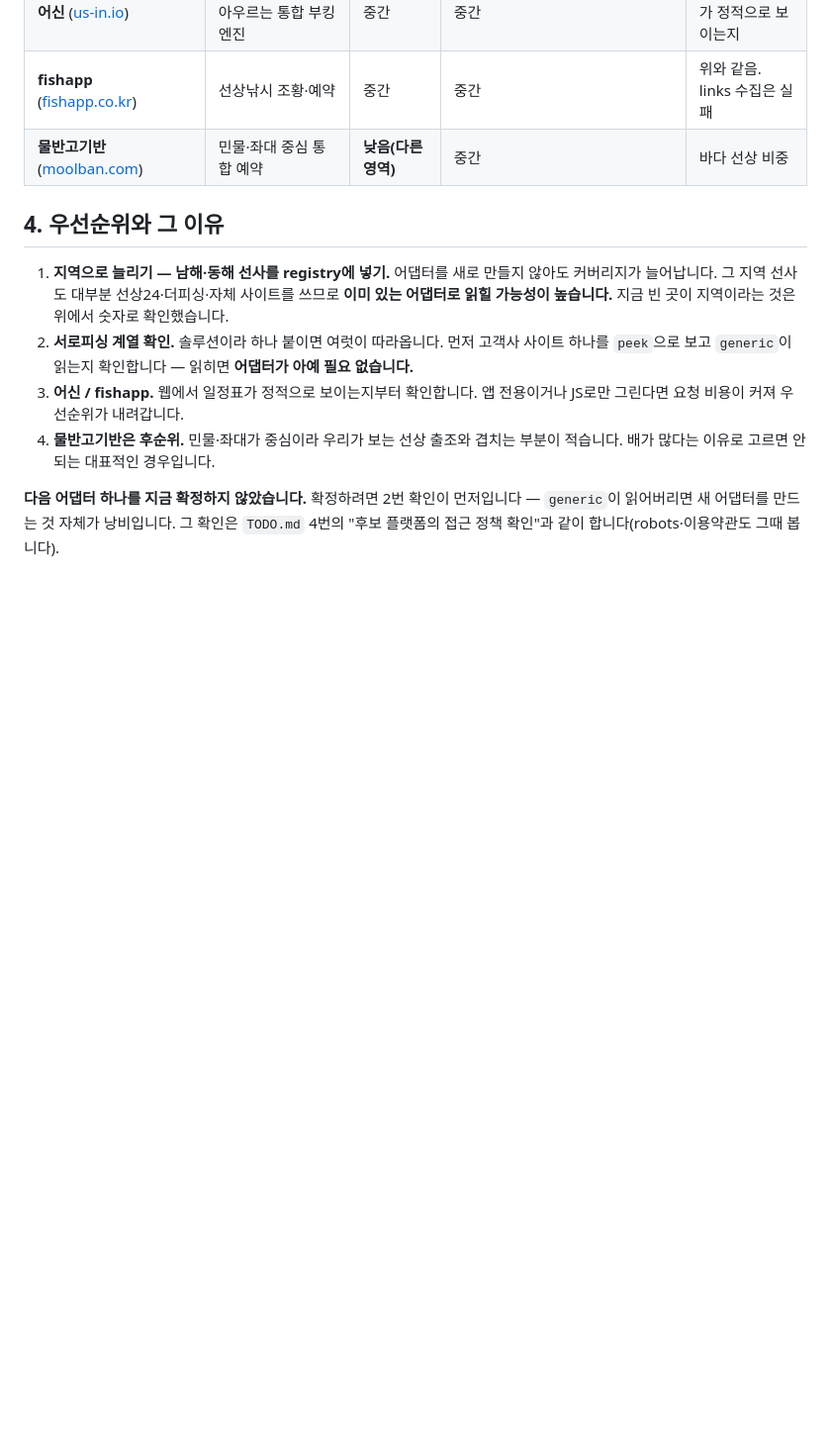
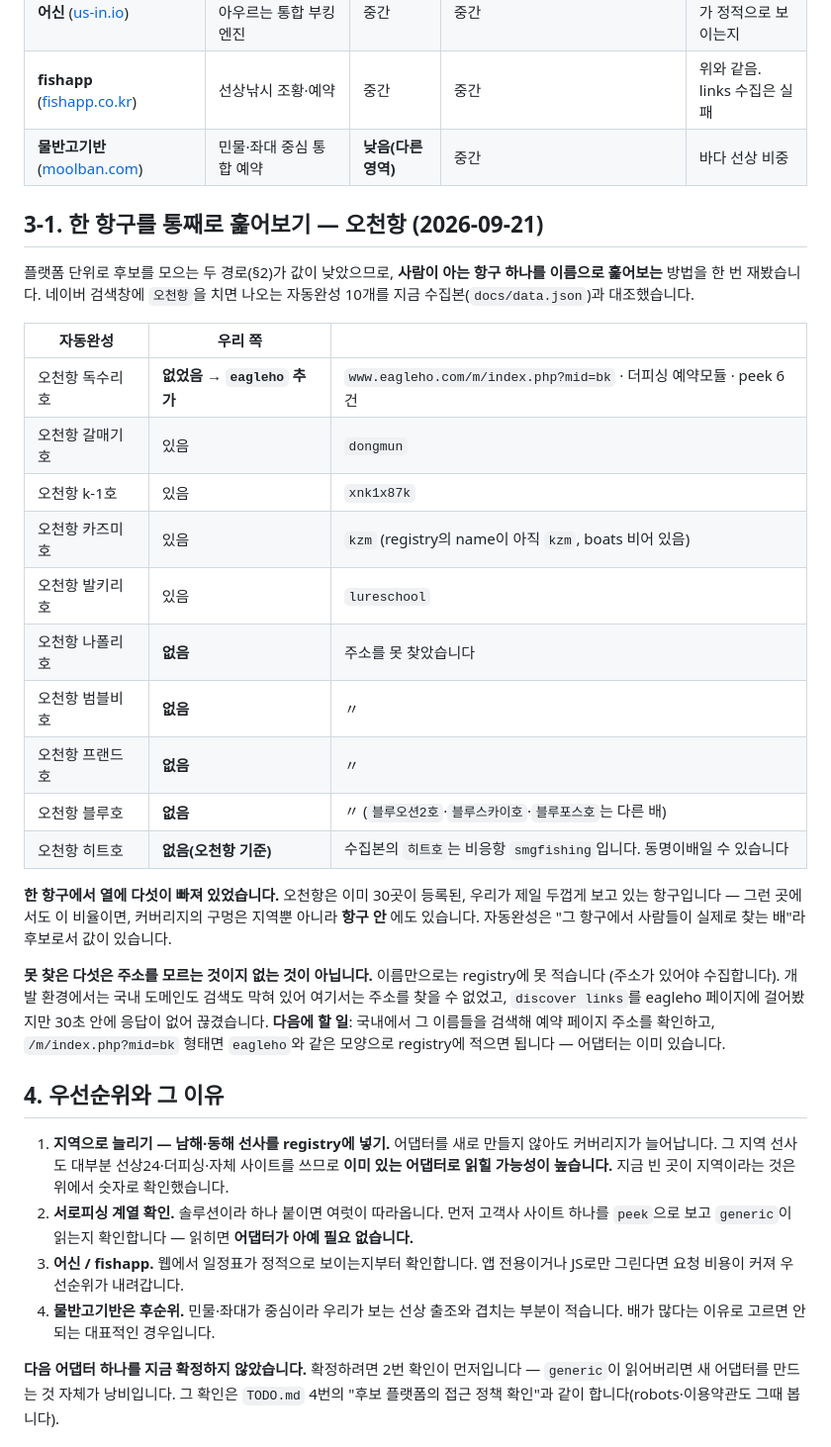
Before and after one commit to kyungsooNa/Fishing, a Markdown page: PLATFORMS.md, the part around the change. Shown at 99% size. Drawn GitHub-style; blank space fills up the shorter version.

Commit message:
PLATFORMS: 오천항 자동완성 10개와 수집본을 대조한 기록
한 항구를 이름으로 훑는 방법을 재봤습니다. 이미 30곳이 등록된 오천항에서도
열에 다섯(독수리·나폴리·범블비·프랜드·블루)이 빠져 있었습니다. 독수리호는 이번에
붙였고 나머지 넷은 주소를 못 찾아 후보로만 적습니다 — 이름만으로는 수집할 수 없습니다.

Co-Authored-By: Claude Opus 5 <noreply@anthropic.com>
Claude-Session: https://claude.ai/code/session_01YFgH6KogXBGNinAP4CrCRv

```diff
--- a/PLATFORMS.md
+++ b/PLATFORMS.md
@@ -53,6 +53,35 @@
 | **어신** ([us-in.io](https://us-in.io/)) | 낚시선박·낚시터를 아우르는 통합 부킹엔진 | 중간 | 중간 | 웹에서 일정표가 정적으로 보이는지 |
 | **fishapp** ([fishapp.co.kr](https://www.fishapp.co.kr/)) | 선상낚시 조황·예약 | 중간 | 중간 | 위와 같음. links 수집은 실패 |
 | **물반고기반** ([moolban.com](https://www.moolban.com/)) | 민물·좌대 중심 통합 예약 | **낮음(다른 영역)** | 중간 | 바다 선상 비중 |
+
+## 3-1. 한 항구를 통째로 훑어보기 — 오천항 (2026-09-21)
+
+플랫폼 단위로 후보를 모으는 두 경로(§2)가 값이 낮았으므로, **사람이 아는 항구 하나를
+이름으로 훑어보는** 방법을 한 번 재봤습니다. 네이버 검색창에 `오천항`을 치면 나오는
+자동완성 10개를 지금 수집본(`docs/data.json`)과 대조했습니다.
+
+| 자동완성 | 우리 쪽 | |
+|---|---|---|
+| 오천항 독수리호 | **없었음 → `eagleho` 추가** | `www.eagleho.com/m/index.php?mid=bk` · 더피싱 예약모듈 · peek 6건 |
+| 오천항 갈매기호 | 있음 | `dongmun` |
+| 오천항 k-1호 | 있음 | `xnk1x87k` |
+| 오천항 카즈미호 | 있음 | `kzm` (registry의 name이 아직 `kzm`, boats 비어 있음) |
+| 오천항 발키리호 | 있음 | `lureschool` |
+| 오천항 나폴리호 | **없음** | 주소를 못 찾았습니다 |
+| 오천항 범블비호 | **없음** | 〃 |
+| 오천항 프랜드호 | **없음** | 〃 |
+| 오천항 블루호 | **없음** | 〃 (`블루오션2호`·`블루스카이호`·`블루포스호`는 다른 배) |
+| 오천항 히트호 | **없음(오천항 기준)** | 수집본의 `히트호`는 비응항 `smgfishing`입니다. 동명이배일 수 있습니다 |
+
+**한 항구에서 열에 다섯이 빠져 있었습니다.** 오천항은 이미 30곳이 등록된, 우리가 제일 두껍게
+보고 있는 항구입니다 — 그런 곳에서도 이 비율이면, 커버리지의 구멍은 지역뿐 아니라 **항구 안**
+에도 있습니다. 자동완성은 "그 항구에서 사람들이 실제로 찾는 배"라 후보로서 값이 있습니다.
+
+**못 찾은 다섯은 주소를 모르는 것이지 없는 것이 아닙니다.** 이름만으로는 registry에 못 적습니다
+(주소가 있어야 수집합니다). 개발 환경에서는 국내 도메인도 검색도 막혀 있어 여기서는 주소를
+찾을 수 없었고, `discover links`를 eagleho 페이지에 걸어봤지만 30초 안에 응답이 없어 끊겼습니다.
+**다음에 할 일**: 국내에서 그 이름들을 검색해 예약 페이지 주소를 확인하고, `/m/index.php?mid=bk`
+형태면 `eagleho`와 같은 모양으로 registry에 적으면 됩니다 — 어댑터는 이미 있습니다.
 
 ## 4. 우선순위와 그 이유
 
```
